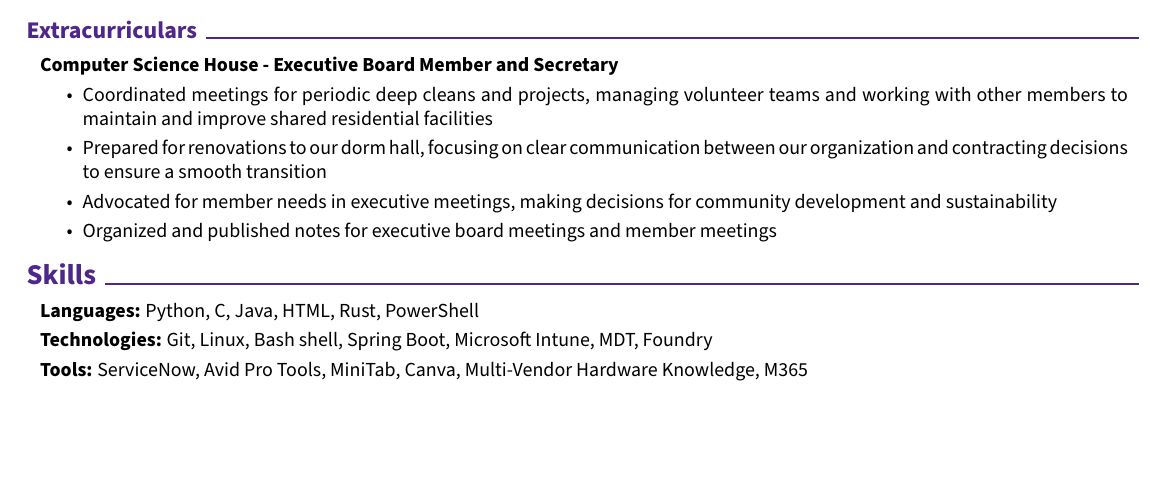
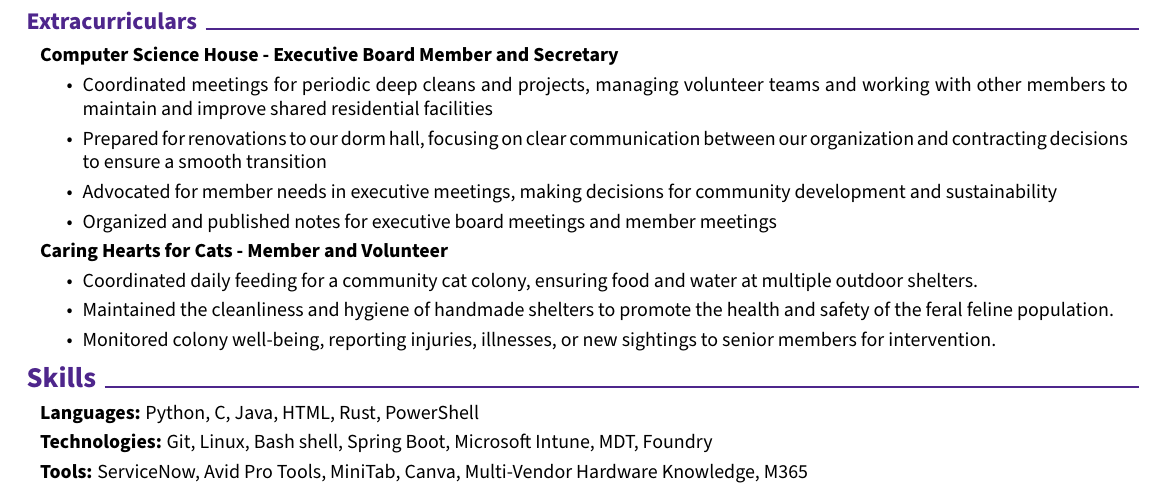
Before and after one commit to shaeespring/SpringResume, a LaTeX CV (SpringResume.tex): part of the page, cut so that both start at the same text, the shorter picture padded with empty space. Compiled offline with pdfLaTeX.

Commit message:
CH4C (Volunteer Summer-2027 to Present)

```diff
--- a/resume.tex
+++ b/SpringResume.tex
@@ -7,7 +7,7 @@
     bottom=1 cm, % seperation between body and page edge from the bottom
     left=1 cm, % seperation between body and page edge from the left
     right=1 cm, % seperation between body and page edge from the right
-    footskip=1.0 cm, % seperation between body and footer
+    footskip=0.0 cm, % seperation between body and footer
     % showframe % for debugging
 ]{geometry} % for adjusting page geometry
 \usepackage[explicit]{titlesec} % for customizing section titles
@@ -81,10 +81,10 @@
     -1pt
 }{
     % top space:
-    0.2 cm
+    0.08 cm
 }{
     % bottom space:
-    0.1 cm
+    0.08 cm
 } % section title spacing
 
 % \renewcommand\labelitemi{$\vcenter{\hbox{\small$\bullet$}}$} % custom bullet points
@@ -301,13 +301,18 @@
             \end{highlights}
         \end{onecolentry}
 
+        \begin{onecolentry}
+            \textbf{Caring Hearts for Cats - Member and Volunteer}
+            \begin{highlights}
+            \item Coordinated daily feeding for a community cat colony, ensuring food and water at multiple outdoor shelters.
+            \item Maintained the cleanliness and hygiene of handmade shelters to promote the health and safety of the feral feline population.
+            \item Monitored colony well-being, reporting injuries, illnesses, or new sightings to senior members for intervention.
+            \end{highlights}
+        \end{onecolentry}
+
         \endgroup
 
     \section{Skills}
-
-
-
-
         \begin{onecolentry}
             \textbf{Languages:} Python, C, Java, HTML, Rust, PowerShell \end{onecolentry}
                 \vspace{0.1 cm}
```
Also changed, not shown: SpringResume.pdf (added), resume.pdf (deleted).
